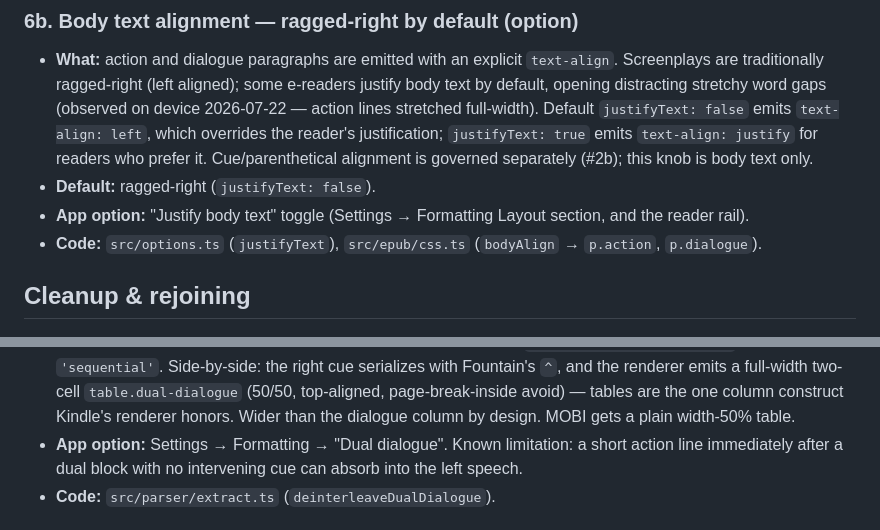
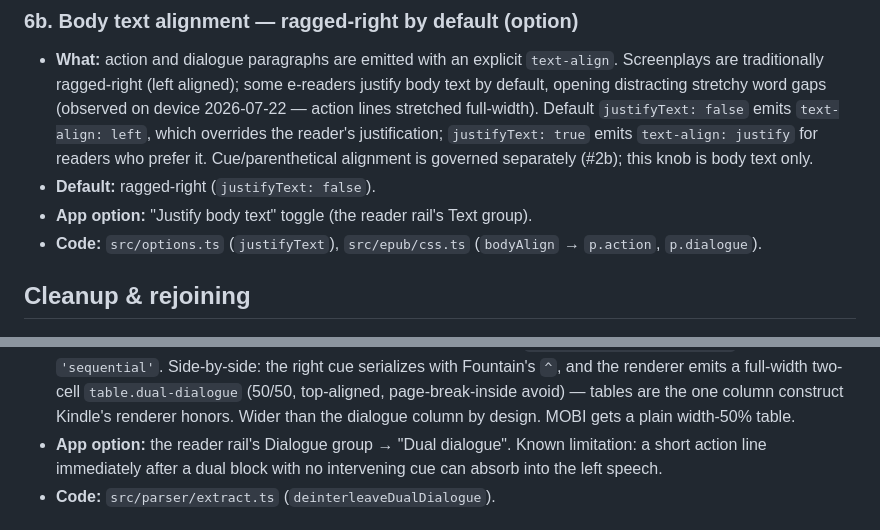
Before and after one commit to ssandweiss/screepub, a Markdown page: docs/formatting-options-log.md, 2 parts joined by grey strips. Drawn GitHub-style.

```diff
--- a/docs/formatting-options-log.md
+++ b/docs/formatting-options-log.md
@@ -122,8 +123,8 @@ future work; everything else is live.
   prefer it. Cue/parenthetical alignment is governed separately (#2b);
   this knob is body text only.
 - **Default:** ragged-right (`justifyText: false`).
-- **App option:** "Justify body text" toggle (Settings → Formatting
-  Layout section, and the reader rail).
+- **App option:** "Justify body text" toggle (the reader rail's Text
+  group).
 - **Code:** `src/options.ts` (`justifyText`), `src/epub/css.ts`
   (`bodyAlign` → `p.action`, `p.dialogue`).
 
@@ -305,7 +306,7 @@ future work; everything else is live.
   page-break-inside avoid) — tables are the one column construct
   Kindle's renderer honors. Wider than the dialogue column by design.
   MOBI gets a plain width-50% table.
-- **App option:** Settings → Formatting → "Dual dialogue". Known
+- **App option:** the reader rail's Dialogue group → "Dual dialogue". Known
   limitation: a short action line immediately after a dual block with no
   intervening cue can absorb into the left speech.
 - **Code:** `src/parser/extract.ts` (`deinterleaveDualDialogue`).
```
Also changed, not shown: other parts of docs/formatting-options-log.md (+22 -9 lines).
